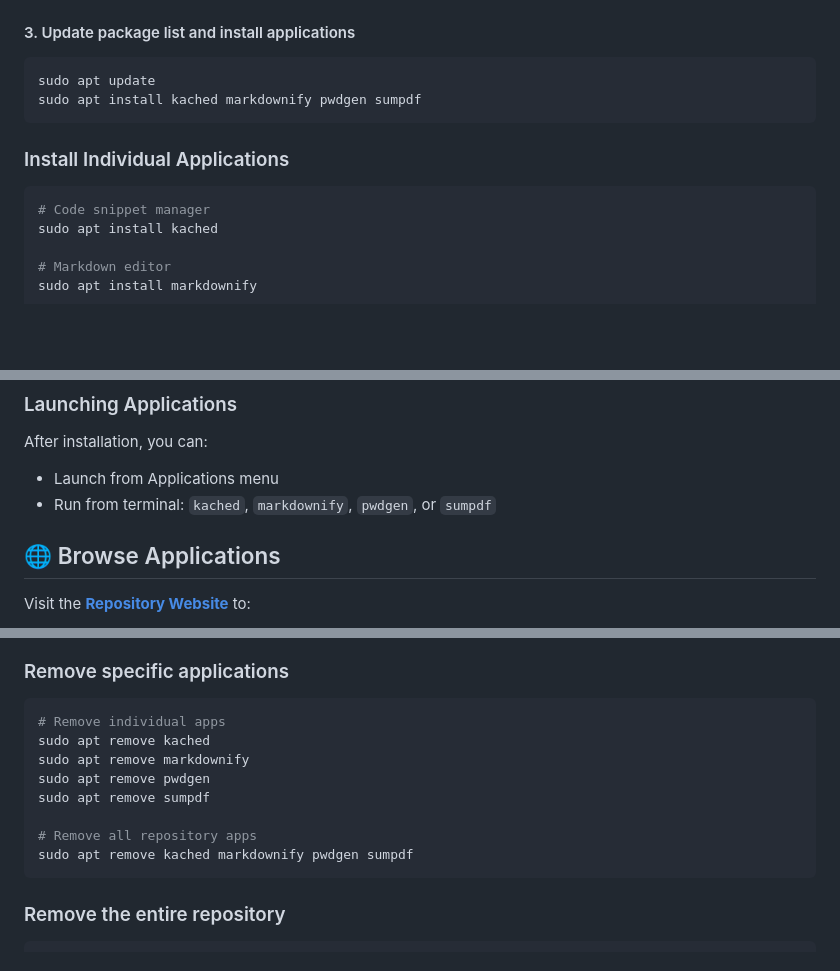
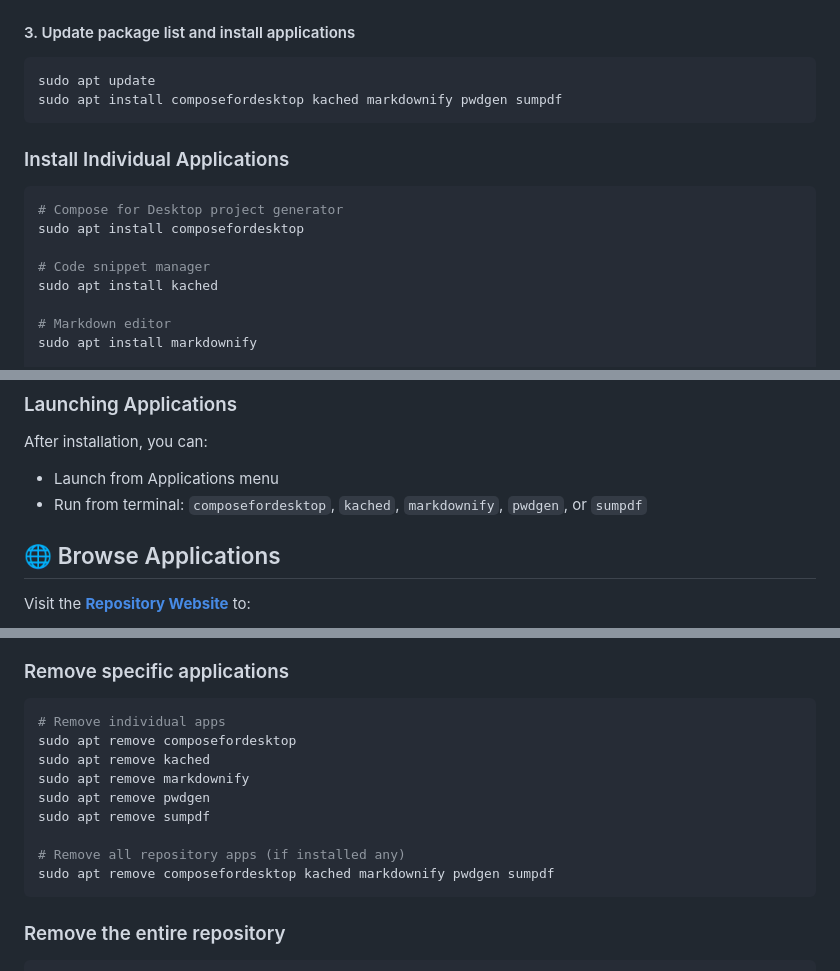
Before and after one commit to zahid4kh/my-apt-repo, a Markdown page: README.md, 3 parts joined by grey strips. GitHub-like rendering; blank space fills up the shorter version.

````diff
--- a/README.md
+++ b/README.md
@@ -27,12 +27,15 @@ echo "deb [arch=amd64 signed-by=/usr/share/keyrings/zahid-archive-keyring.gpg] h
 
 ```bash
 sudo apt update
-sudo apt install kached markdownify pwdgen sumpdf
+sudo apt install composefordesktop kached markdownify pwdgen sumpdf
 ```
 
 ### Install Individual Applications
 
 ```bash
+# Compose for Desktop project generator
+sudo apt install composefordesktop
+
 # Code snippet manager
 sudo apt install kached
 
@@ -51,7 +54,7 @@ sudo apt install sumpdf
 After installation, you can:
 
 - Launch from Applications menu
-- Run from terminal: `kached`, `markdownify`, `pwdgen`, or `sumpdf`
+- Run from terminal: `composefordesktop`, `kached`, `markdownify`, `pwdgen`, or `sumpdf`
 
 ## 🌐 Browse Applications
 
@@ -77,13 +80,14 @@ sudo apt install -f
 
 ```bash
 # Remove individual apps
+sudo apt remove composefordesktop
 sudo apt remove kached
 sudo apt remove markdownify
 sudo apt remove pwdgen
 sudo apt remove sumpdf
 
-# Remove all repository apps
-sudo apt remove kached markdownify pwdgen sumpdf
+# Remove all repository apps (if installed any)
+sudo apt remove composefordesktop kached markdownify pwdgen sumpdf
 ```
 
 ### Remove the entire repository
````
Also changed, not shown: other parts of README.md (+48 -2 lines).
